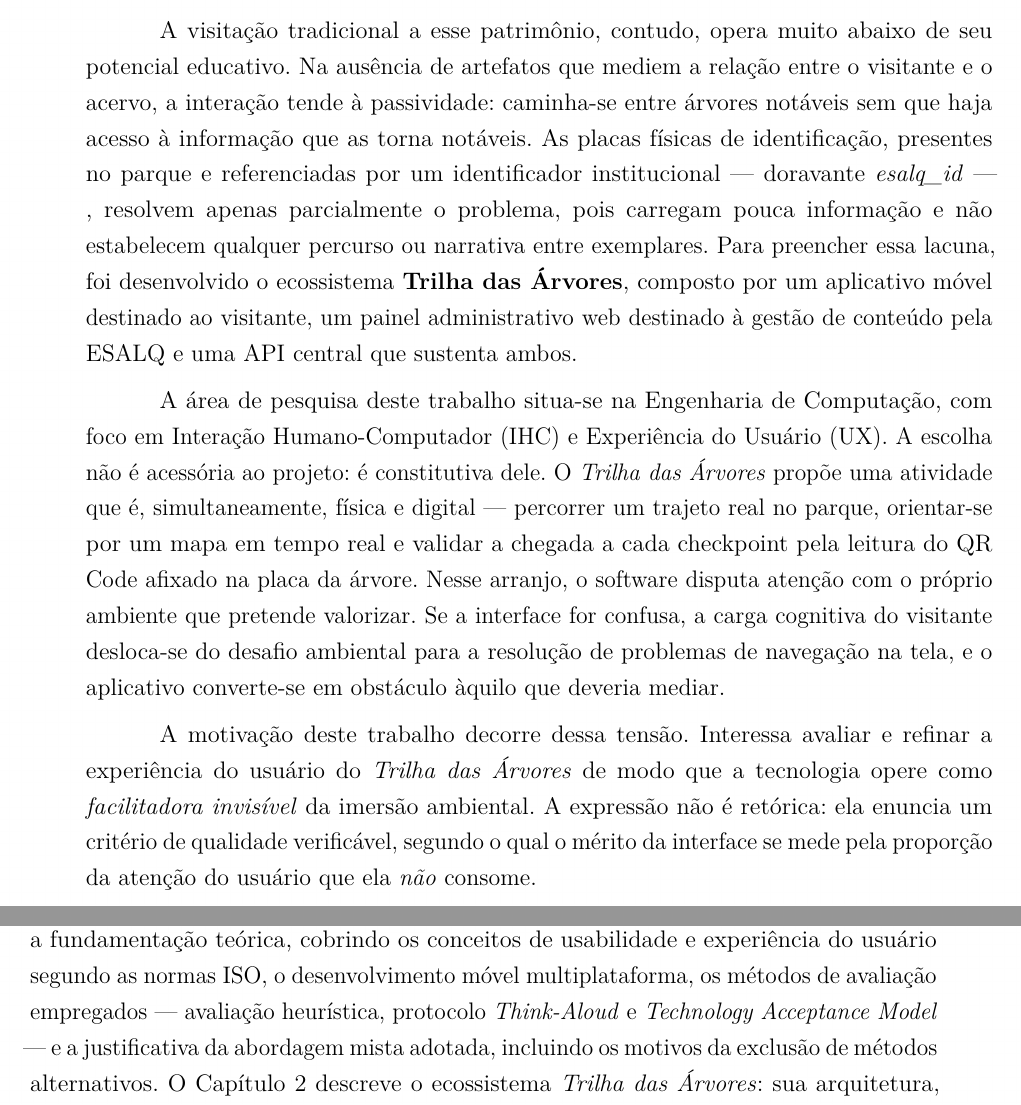
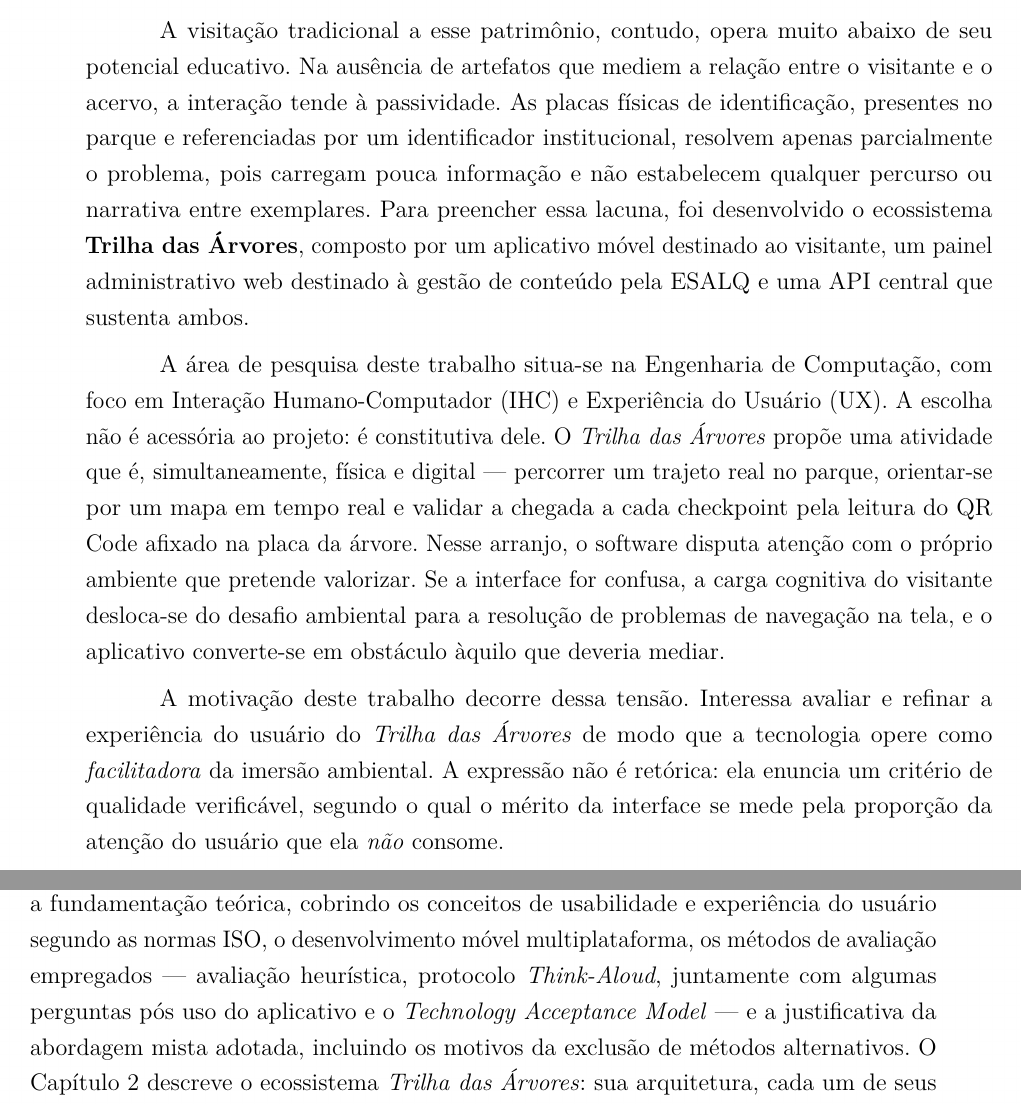
Before and after one commit to JvAlm71/TCC, a LaTeX thesis (USPSC-TCC-modelo-ICMCp.tex, which reads USPSC-TA-Textual/USPSC-Cap1-Introducao.tex): two parts of pages 34 and 37 of 50, joined at a grey line, cut so that both start at the same text. Compiled offline with pdfLaTeX; a LaTeX package or settings file that is missing is left out.

Commit message:
feat: some changes em CAP1

```diff
--- a/USPSC-TA-Textual/USPSC-Cap1-Introducao.tex
+++ b/USPSC-TA-Textual/USPSC-Cap1-Introducao.tex
@@ -21,10 +21,9 @@
 
 A visitação tradicional a esse patrimônio, contudo, opera muito abaixo de seu
 potencial educativo. Na ausência de artefatos que mediem a relação entre o
-visitante e o acervo, a interação tende à passividade: caminha-se entre árvores
-notáveis sem que haja acesso à informação que as torna notáveis. As placas
+visitante e o acervo, a interação tende à passividade. As placas
 físicas de identificação, presentes no parque e referenciadas por um identificador
-institucional --- doravante \textit{esalq\_id} ---, resolvem apenas parcialmente o
+institucional, resolvem apenas parcialmente o
 problema, pois carregam pouca informação e não estabelecem qualquer percurso ou
 narrativa entre exemplares. Para preencher essa lacuna, foi desenvolvido o
 ecossistema \textbf{Trilha das Árvores}, composto por um aplicativo móvel
@@ -44,7 +43,7 @@
 
 A motivação deste trabalho decorre dessa tensão. Interessa avaliar e refinar a
 experiência do usuário do \textit{Trilha das Árvores} de modo que a tecnologia
-opere como \emph{facilitadora invisível} da imersão ambiental. A expressão não é
+opere como \emph{facilitadora} da imersão ambiental. A expressão não é
 retórica: ela enuncia um critério de qualidade verificável, segundo o qual o
 mérito da interface se mede pela proporção da atenção do usuário que ela
 \emph{não} consome.
@@ -161,7 +160,8 @@
 Capítulo~\ref{cap:fundamentacao} apresenta a fundamentação teórica, cobrindo os
 conceitos de usabilidade e experiência do usuário segundo as normas ISO, o
 desenvolvimento móvel multiplataforma, os métodos de avaliação empregados ---
-avaliação heurística, protocolo \textit{Think-Aloud} e \textit{Technology
+avaliação heurística, protocolo \textit{Think-Aloud}, juntamente com algumas perguntas pós uso do aplicativo
+ e o \textit{Technology
 Acceptance Model} --- e a justificativa da abordagem mista adotada, incluindo os
 motivos da exclusão de métodos alternativos. O Capítulo~\ref{cap:desenvolvimento}
 descreve o ecossistema \textit{Trilha das Árvores}: sua arquitetura, cada um de
```
Also changed, not shown: USPSC-TCC-modelo-ICMCp.pdf, USPSC-TA-Textual/USPSC-Cap1-Introducao.tex (4 more changed lines).
